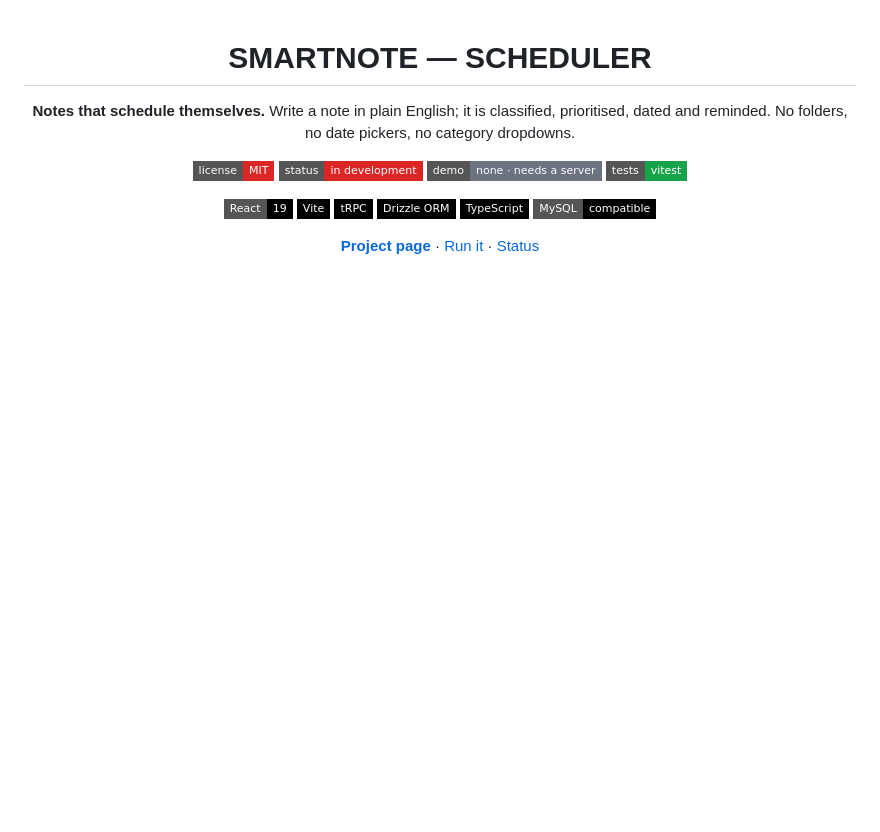
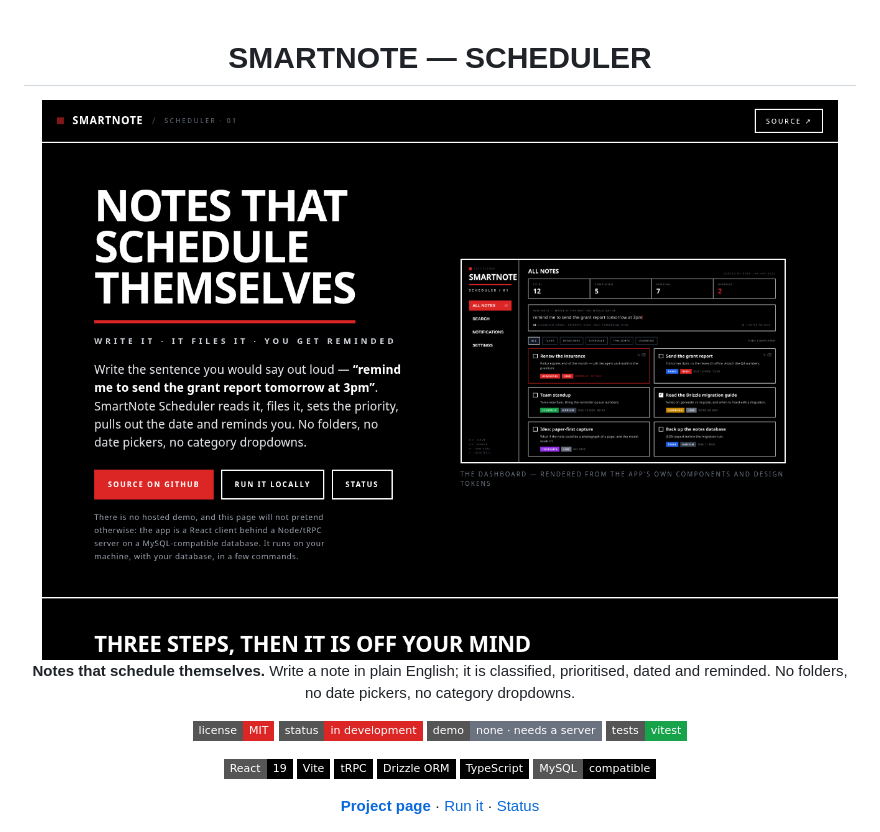
Before and after one commit to drsamonline/smartnote-scheduler, a Markdown page: README.md, the part around the change. Drawn GitHub-style; pictures changed too: docs/shot.png (added); badges without logos; blank space fills up the shorter version.

Commit message:
docs: a screenshot of the page this repository ships
Rendered headlessly at 1280x900 from the repository's own page, served over HTTP so a
page that fetches its data still loads it. Not a mock-up.

```diff
--- a/README.md
+++ b/README.md
@@ -2,6 +2,8 @@
 
 # SMARTNOTE — SCHEDULER
 
+
+![Screenshot](docs/shot.png)
 **Notes that schedule themselves.** Write a note in plain English; it is classified,
 prioritised, dated and reminded. No folders, no date pickers, no category dropdowns.
 
```
